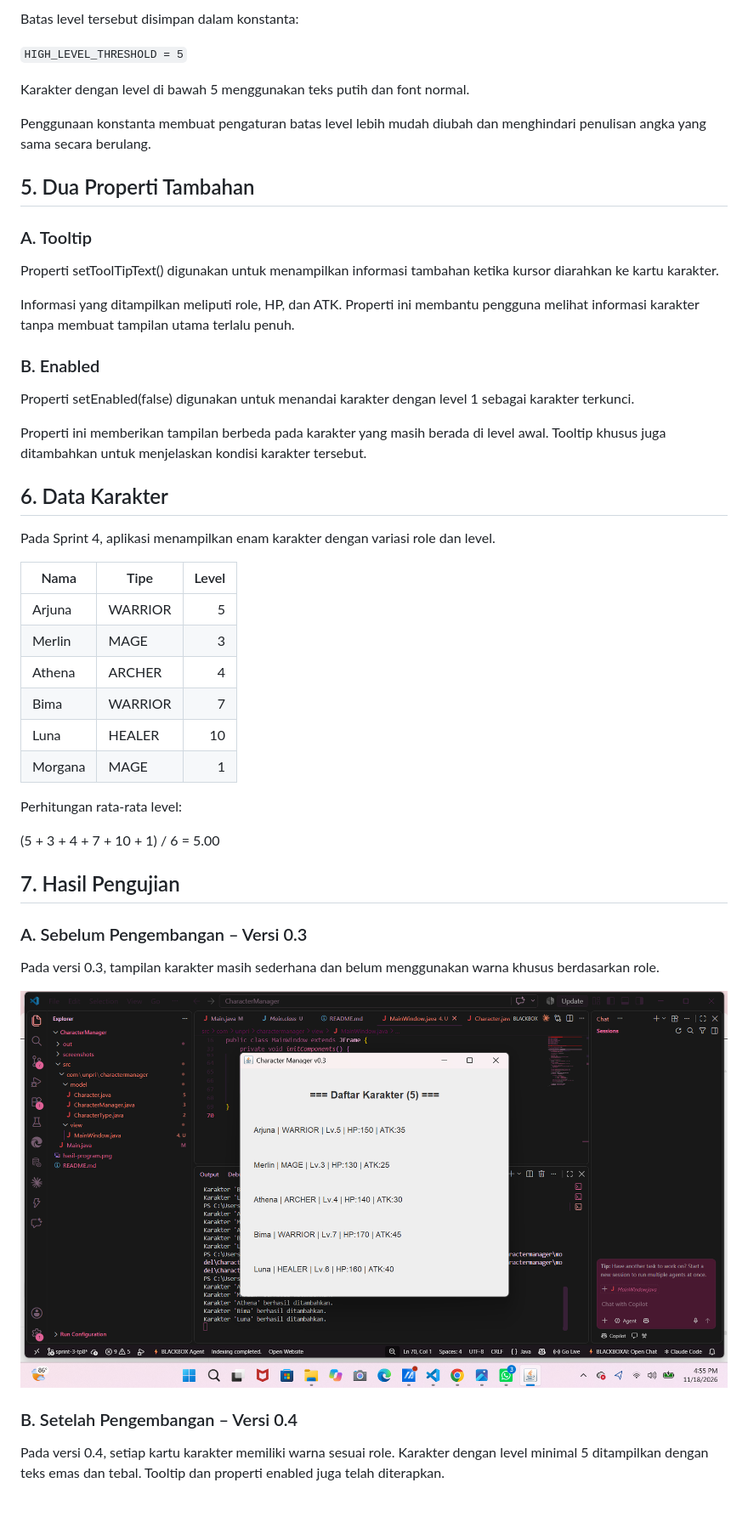
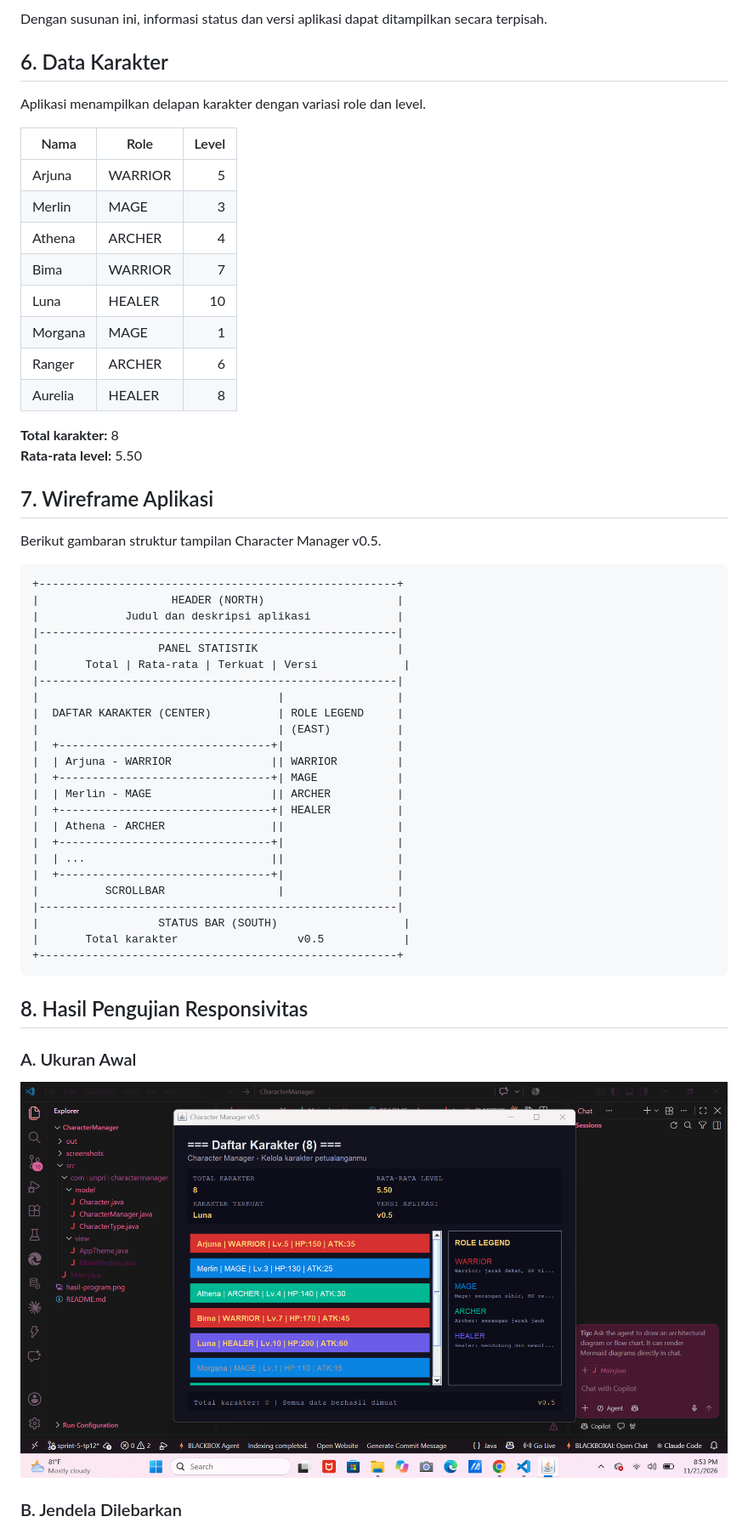
Before and after one commit to yanicantik16/JavaVisual-253303621278, a Markdown page: README.md, the part around one of its changes. Shown at 85% size. Drawn GitHub-style; pictures changed too: screenshots/tp12-1-ukuran-awal.png (added); blank space fills up the shorter version.

```diff
--- a/README.md
+++ b/README.md
@@ -70,31 +70,11 @@ Karakter dengan level minimal 5 akan mendapatkan warna teks emas dan gaya font t
 
-Batas level tersebut disimpan dalam konstanta:
-
-`HIGH_LEVEL_THRESHOLD = 5`
-
-Karakter dengan level di bawah 5 menggunakan teks putih dan font normal.
-
-Penggunaan konstanta membuat pengaturan batas level lebih mudah diubah dan menghindari penulisan angka yang sama secara berulang.
-
-## 5. Dua Properti Tambahan
-
-### A. Tooltip
-
-Properti setToolTipText() digunakan untuk menampilkan informasi tambahan ketika kursor diarahkan ke kartu karakter.
-
-Informasi yang ditampilkan meliputi role, HP, dan ATK. Properti ini membantu pengguna melihat informasi karakter tanpa membuat tampilan utama terlalu penuh.
-
-### B. Enabled
-
-Properti setEnabled(false) digunakan untuk menandai karakter dengan level 1 sebagai karakter terkunci.
-
-Properti ini memberikan tampilan berbeda pada karakter yang masih berada di level awal. Tooltip khusus juga ditambahkan untuk menjelaskan kondisi karakter tersebut.
+Dengan susunan ini, informasi status dan versi aplikasi dapat ditampilkan secara terpisah.
 
 ## 6. Data Karakter
 
-Pada Sprint 4, aplikasi menampilkan enam karakter dengan variasi role dan level.
+Aplikasi menampilkan delapan karakter dengan variasi role dan level.
 
-| Nama | Tipe | Level |
+| Nama | Role | Level |
 |---|---|---:|
 | Arjuna | WARRIOR | 5 |
 | Merlin | MAGE | 3 |
@@ -102,20 +82,48 @@ Pada Sprint 4, aplikasi menampilkan enam karakter dengan variasi role dan level.
 | Bima | WARRIOR | 7 |
 | Luna | HEALER | 10 |
 | Morgana | MAGE | 1 |
+| Ranger | ARCHER | 6 |
+| Aurelia | HEALER | 8 |
 
-Perhitungan rata-rata level:
+**Total karakter:** 8
+**Rata-rata level:** 5.50
 
-(5 + 3 + 4 + 7 + 10 + 1) / 6 = 5.00
+## 7. Wireframe Aplikasi
 
-## 7. Hasil Pengujian
+Berikut gambaran struktur tampilan Character Manager v0.5.
 
-### A. Sebelum Pengembangan – Versi 0.3
+~~~text
++------------------------------------------------------+
+|                    HEADER (NORTH)                    |
+|             Judul dan deskripsi aplikasi             |
+|------------------------------------------------------|
+|                  PANEL STATISTIK                     |
+|       Total | Rata-rata | Terkuat | Versi             |
+|------------------------------------------------------|
+|                                    |                 |
+|  DAFTAR KARAKTER (CENTER)          | ROLE LEGEND     |
+|                                    | (EAST)          |
+|  +--------------------------------+|                 |
+|  | Arjuna - WARRIOR               || WARRIOR         |
+|  +--------------------------------+| MAGE            |
+|  | Merlin - MAGE                  || ARCHER          |
+|  +--------------------------------+| HEALER          |
+|  | Athena - ARCHER                ||                 |
+|  +--------------------------------+|                 |
+|  | ...                            ||                 |
+|  +--------------------------------+|                 |
+|          SCROLLBAR                 |                 |
+|------------------------------------------------------|
+|                  STATUS BAR (SOUTH)                   |
+|       Total karakter                  v0.5            |
++------------------------------------------------------+
+~~~
 
-Pada versi 0.3, tampilan karakter masih sederhana dan belum menggunakan warna khusus berdasarkan role.
+## 8. Hasil Pengujian Responsivitas
 
-![Character Manager versi 0.3](screenshots/tp10-sebelum-v03.png)
+### A. Ukuran Awal
 
-### B. Setelah Pengembangan – Versi 0.4
+![Character Manager ukuran awal](screenshots/tp12-1-ukuran-awal.png)
 
-Pada versi 0.4, setiap kartu karakter memiliki warna sesuai role. Karakter dengan level minimal 5 ditampilkan dengan teks emas dan tebal. Tooltip dan properti enabled juga telah diterapkan.
+### B. Jendela Dilebarkan
 
```
Also changed, not shown: other parts of README.md (+109 -91 lines), screenshots/tp12-2-ukuran-lebar.png (added), screenshots/tp12-3-ukuran-kecil.png (added).
